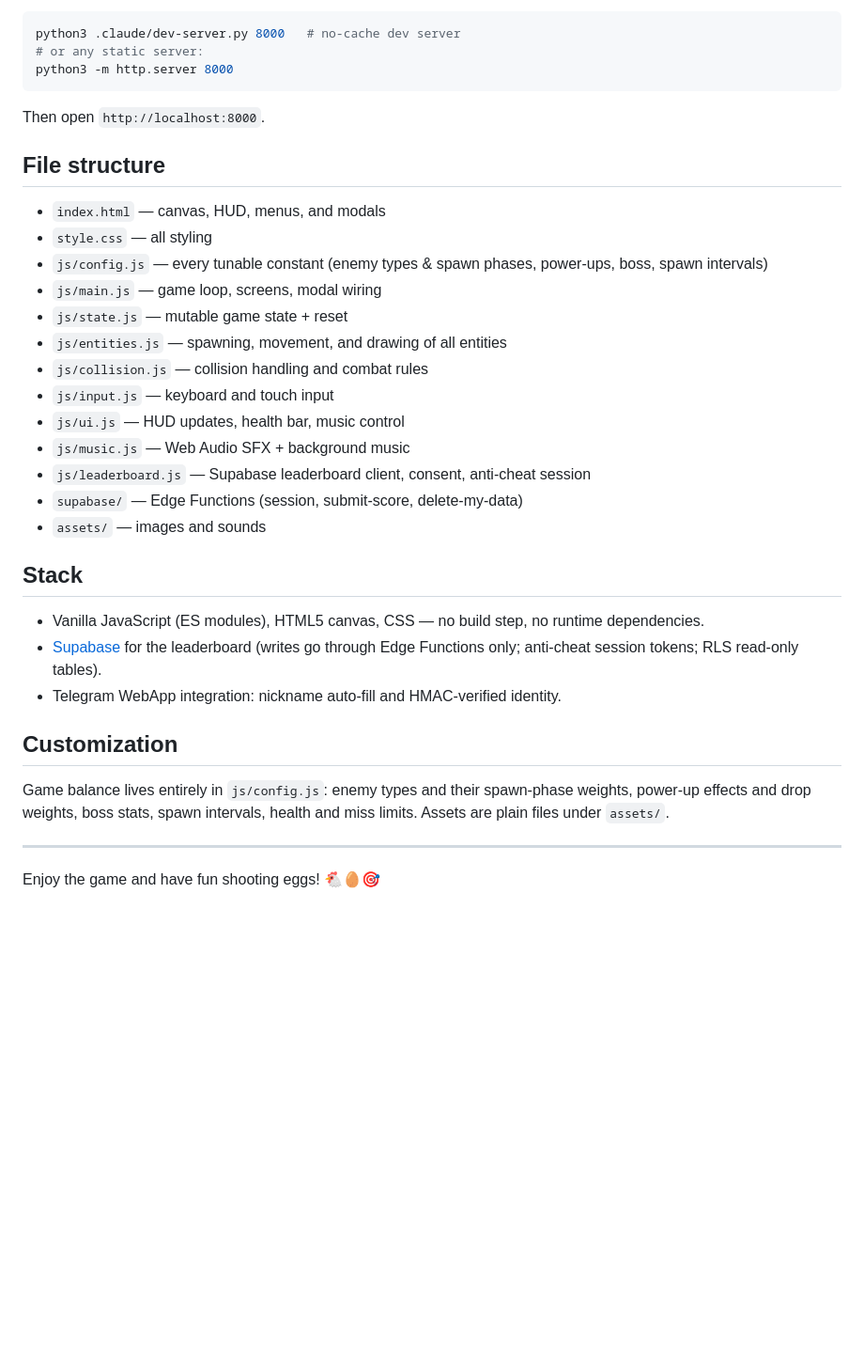
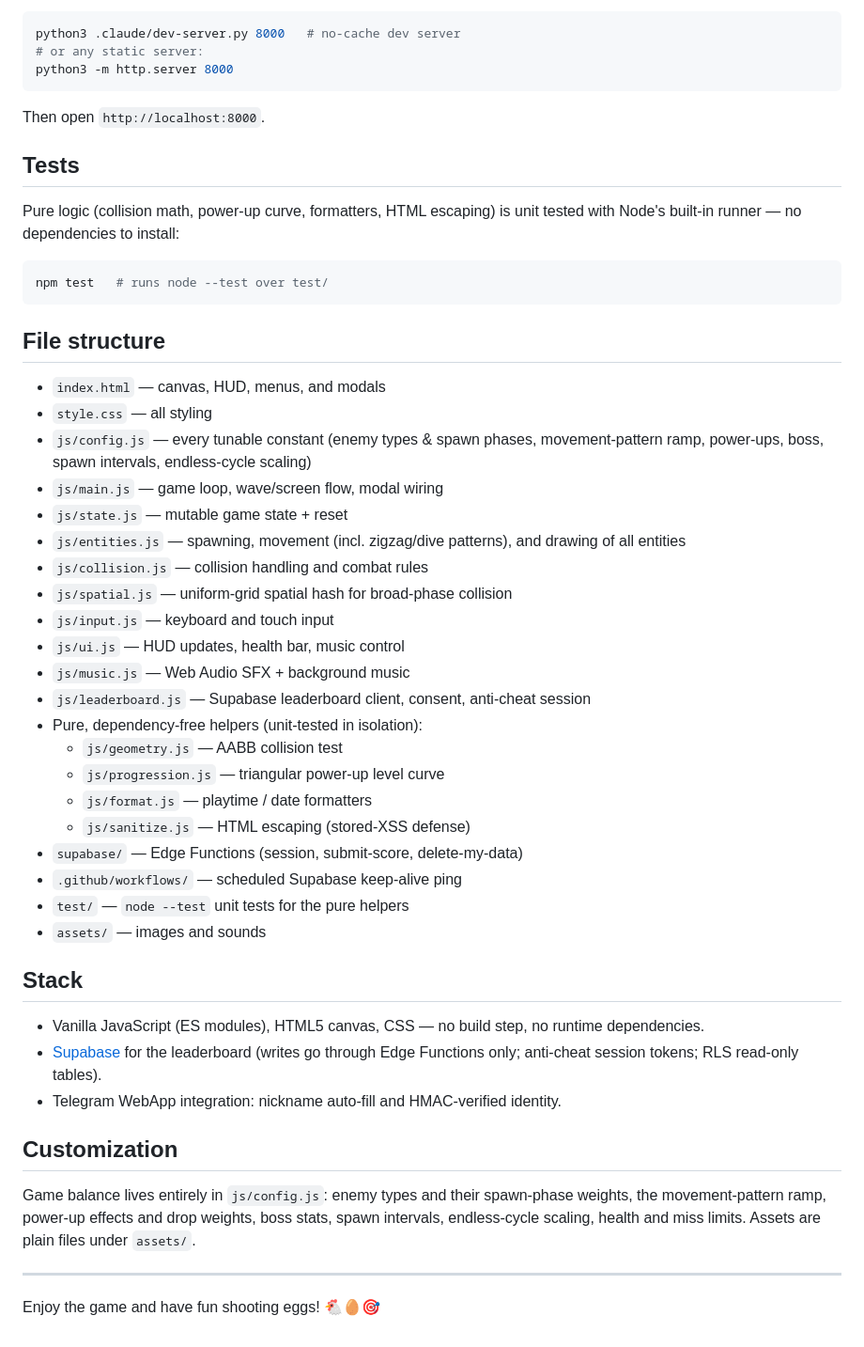
Before and after one commit to iliyasalve/chicken-strike, a Markdown page: README.md, the part around one of its changes. Shown at 94% size. GitHub-like rendering; blank space fills up the shorter version.

Commit message:
docs(readme): document endless waves, movement patterns, new modules, tests
README lagged Phase 2. Updated:
- Gameplay: endless wave cycles (boss kill advances the wave, not the end)
  and enemy movement patterns (zigzag dogs / diving wolves from wave 2)
- File structure: spatial.js and the pure helper modules (geometry, format,
  progression, sanitize), .github keep-alive workflow, test/ directory
- New Tests section (npm test / node --test)
- Customization: pattern ramp + endless-cycle scaling

Co-Authored-By: Claude Opus 4.8 <noreply@anthropic.com>

````diff
--- a/README.md
+++ b/README.md
@@ -48,20 +55,37 @@ python3 -m http.server 8000
 
 Then open `http://localhost:8000`.
 
+## Tests
+
+Pure logic (collision math, power-up curve, formatters, HTML escaping) is unit
+tested with Node's built-in runner — no dependencies to install:
+
+```bash
+npm test   # runs node --test over test/
+```
+
 ## File structure
 
 - `index.html` — canvas, HUD, menus, and modals
 - `style.css` — all styling
-- `js/config.js` — every tunable constant (enemy types & spawn phases, power-ups, boss, spawn intervals)
-- `js/main.js` — game loop, screens, modal wiring
+- `js/config.js` — every tunable constant (enemy types & spawn phases, movement-pattern ramp, power-ups, boss, spawn intervals, endless-cycle scaling)
+- `js/main.js` — game loop, wave/screen flow, modal wiring
 - `js/state.js` — mutable game state + reset
-- `js/entities.js` — spawning, movement, and drawing of all entities
+- `js/entities.js` — spawning, movement (incl. zigzag/dive patterns), and drawing of all entities
 - `js/collision.js` — collision handling and combat rules
+- `js/spatial.js` — uniform-grid spatial hash for broad-phase collision
 - `js/input.js` — keyboard and touch input
 - `js/ui.js` — HUD updates, health bar, music control
 - `js/music.js` — Web Audio SFX + background music
 - `js/leaderboard.js` — Supabase leaderboard client, consent, anti-cheat session
+- Pure, dependency-free helpers (unit-tested in isolation):
+  - `js/geometry.js` — AABB collision test
+  - `js/progression.js` — triangular power-up level curve
+  - `js/format.js` — playtime / date formatters
+  - `js/sanitize.js` — HTML escaping (stored-XSS defense)
 - `supabase/` — Edge Functions (session, submit-score, delete-my-data)
+- `.github/workflows/` — scheduled Supabase keep-alive ping
+- `test/` — `node --test` unit tests for the pure helpers
 - `assets/` — images and sounds
 
 ## Stack
@@ -74,8 +98,9 @@ Then open `http://localhost:8000`.
 ## Customization
 
 Game balance lives entirely in `js/config.js`: enemy types and their
-spawn-phase weights, power-up effects and drop weights, boss stats, spawn
-intervals, health and miss limits. Assets are plain files under `assets/`.
+spawn-phase weights, the movement-pattern ramp, power-up effects and drop
+weights, boss stats, spawn intervals, endless-cycle scaling, health and miss
+limits. Assets are plain files under `assets/`.
 
 ---
 
````
Also changed, not shown: other parts of README.md (+11 -4 lines).
